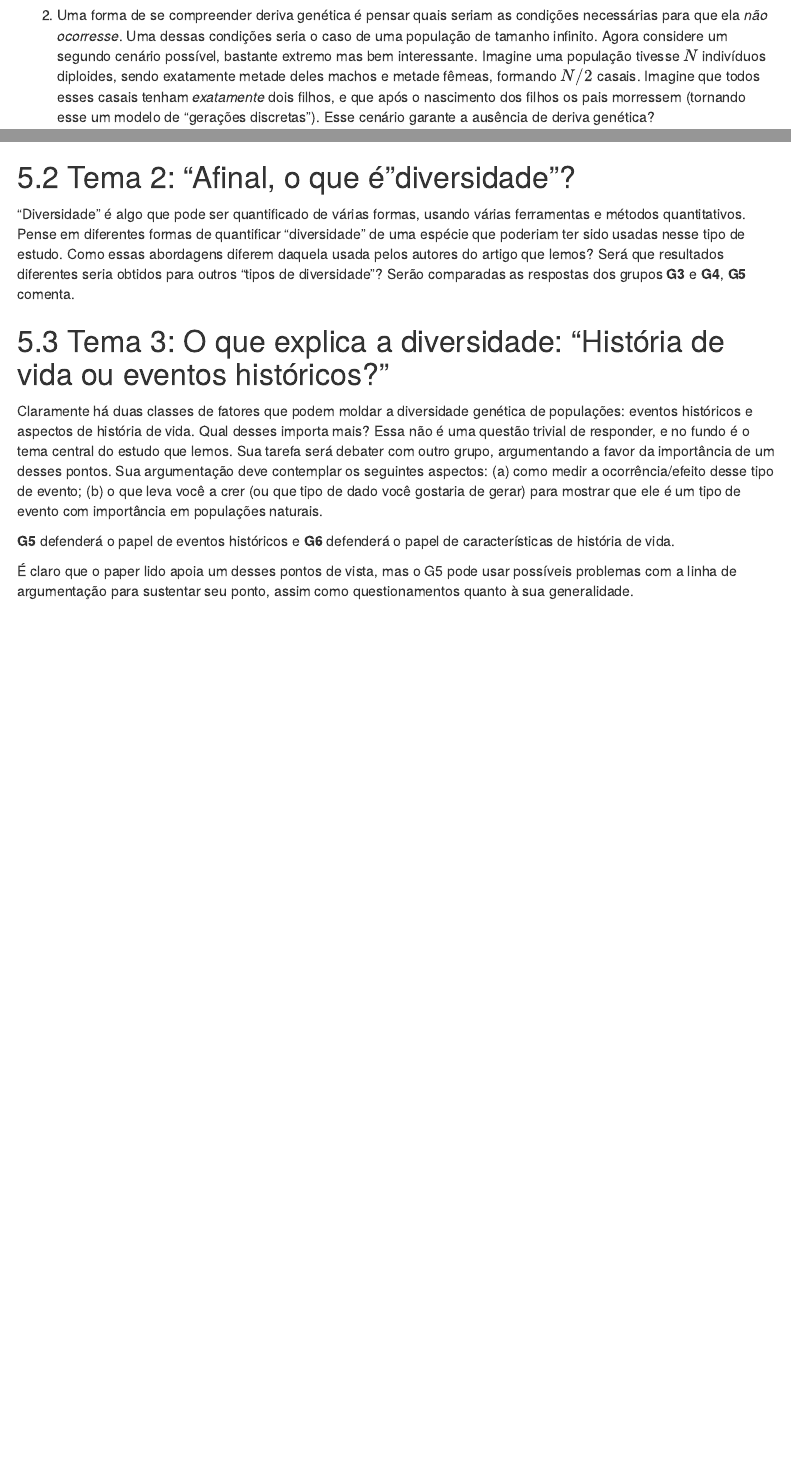
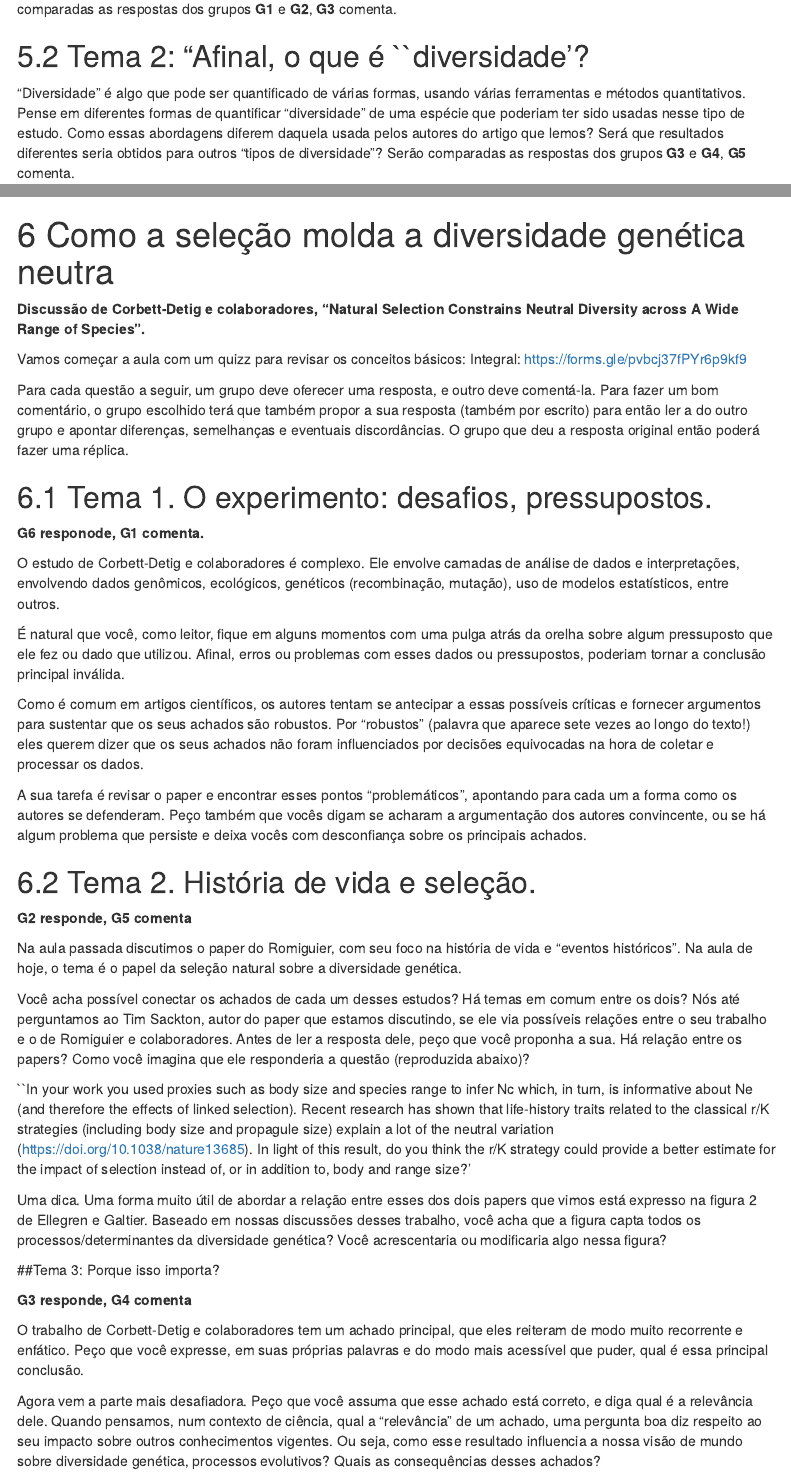
Before and after one commit to diogomeyer/BIO0313, an R Markdown document (aula1.Rmd): the page in a window 1100 px wide, from 370 px down before the commit and from 9520 px down after it, and a second part further down, joined at a grey line. Rendered offline with R 4.5, knitr and Pandoc, with nearby package versions; menus at the side of the page are left out.

Commit message:
Aula nova, Corbett Detig

```diff
--- a/aula1.Rmd
+++ b/aula1.Rmd
@@ -319,7 +319,7 @@ Nossa discussão de hoje terá como foco três questões mais gerais, que tocam
 O texto todo gira em torna da compreensão do que determina a diversidade genética de populações naturais. Se há tanto esforço investido nessa questão, é de se supor que ela é importante e tem impacto em diversos aspectos do conhecimento biológico (tanto teóricos como aplicados, por exemplo, ligados à conservação). Dê sua opinião sobre a importância (ou desimportância) de compreender quanta variabilidade genética há em diferentes espécies. Serão comparadas as respostas dos grupos  **G1** e **G2**, **G3** comenta.
 
 
-## Tema 2: "Afinal, o que é "diversidade"?
+## Tema 2: "Afinal, o que é ``diversidade'?
 
 "Diversidade" é algo que pode ser quantificado de várias formas, usando várias ferramentas e métodos quantitativos. Pense em diferentes formas de quantificar "diversidade" de uma espécie que poderiam ter sido usadas nesse tipo de estudo. Como essas abordagens diferem daquela usada pelos autores do artigo que lemos? Será que resultados diferentes seria obtidos para outros "tipos de diversidade"?  Serão comparadas as respostas dos grupos **G3** e **G4**, **G5** comenta.
 
@@ -329,3 +329,45 @@ Claramente há duas classes de fatores que podem moldar a diversidade genética
 **G5** defenderá o papel de eventos históricos e **G6** defenderá o papel de características de história de vida.
 
 É claro que o paper lido apoia um desses pontos de vista, mas o G5 pode usar possíveis problemas com a linha de argumentação para sustentar seu ponto, assim como questionamentos quanto à sua generalidade.
+
+# Como a seleção molda a diversidade genética neutra
+
+**Discussão de Corbett-Detig e colaboradores, "Natural Selection Constrains Neutral Diversity across A Wide Range of Species".**
+
+Vamos começar a aula com um quizz para revisar os conceitos básicos:
+Integral: https://forms.gle/pvbcj37fPYr6p9kf9
+
+Para cada questão a seguir, um grupo deve oferecer uma resposta, e outro deve comentá-la. Para fazer um bom comentário, o grupo escolhido terá que também propor a sua resposta (também por escrito) para então ler a do outro grupo e apontar diferenças, semelhanças e eventuais discordâncias. O grupo que deu a resposta original então poderá fazer uma réplica.
+
+## Tema 1. O experimento: desafios, pressupostos.
+
+**G6 responode, G1 comenta.**
+
+O estudo de Corbett-Detig e colaboradores é complexo. Ele envolve camadas de análise de dados e interpretações, envolvendo dados genômicos, ecológicos, genéticos (recombinação, mutação), uso de modelos estatísticos, entre outros.
+
+É natural que você, como leitor, fique em alguns momentos com uma pulga atrás da orelha sobre algum pressuposto que ele fez ou dado que utilizou. Afinal, erros ou problemas com esses dados ou pressupostos, poderiam tornar a conclusão principal inválida.
+
+Como é comum em artigos científicos, os autores tentam se antecipar a essas possíveis críticas e fornecer argumentos para sustentar que os seus achados são robustos. Por "robustos" (palavra que aparece sete vezes ao longo do texto!) eles querem dizer que os seus achados não foram influenciados por decisões equivocadas na hora de coletar e processar os dados.
+
+A sua tarefa é revisar o paper e encontrar esses pontos "problemáticos", apontando para cada um a forma como os autores se defenderam. Peço também que vocês digam se acharam a argumentação dos autores convincente, ou se há algum problema que persiste e deixa vocês com desconfiança sobre os principais achados.
+
+
+## Tema 2. História de vida e seleção.
+
+**G2 responde, G5 comenta**
+
+Na aula passada discutimos o paper do Romiguier, com seu foco na história de vida e "eventos históricos". Na aula de hoje, o tema é o papel da seleção natural sobre a diversidade genética.
+
+Você acha possível conectar os achados de cada um desses estudos? Há temas em comum entre  os dois? Nós até perguntamos ao Tim Sackton, autor do paper que estamos discutindo, se ele via possíveis relações entre o seu trabalho e o de Romiguier e colaboradores. Antes de ler a resposta dele, peço que você proponha a sua. Há relação entre os papers? Como você imagina que ele responderia a questão (reproduzida abaixo)?
+
+``In your work you used proxies such as body size and species range to infer Nc which, in turn, is informative about Ne (and therefore the effects of linked selection). Recent research has shown that life-history traits related to the classical r/K strategies (including body size and propagule size) explain a lot of the neutral variation (https://doi.org/10.1038/nature13685). In light of this result, do you think the r/K strategy could provide a better estimate for the impact of selection instead of, or in addition to, body and range size?'
+
+Uma dica. Uma forma muito útil de abordar a relação entre esses dos dois papers que vimos está expresso na figura 2 de Ellegren e Galtier. Baseado em nossas discussões desses trabalho, você acha que a figura capta todos os processos/determinantes da diversidade genética? Você acrescentaria ou modificaria algo nessa figura?
+
+##Tema 3: Porque isso importa?
+
+**G3 responde, G4 comenta**
+
+O trabalho de Corbett-Detig e colaboradores tem um achado principal, que eles reiteram de modo muito recorrente e enfático. Peço que você expresse, em suas próprias palavras e do modo mais acessível que puder, qual é essa principal conclusão.
+
+Agora vem a parte mais desafiadora. Peço que você assuma que esse achado está correto, e diga qual é a relevância dele. Quando pensamos, num contexto de ciência, qual a "relevância" de um achado, uma pergunta boa diz respeito ao seu impacto sobre outros conhecimentos vigentes. Ou seja, como esse resultado influencia a nossa visão de mundo sobre diversidade genética, processos evolutivos? Quais as consequências desses achados?
```
Also changed, not shown: aula1.html.
